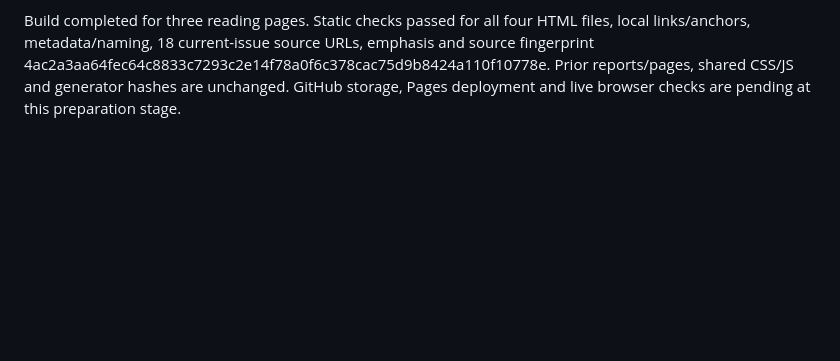
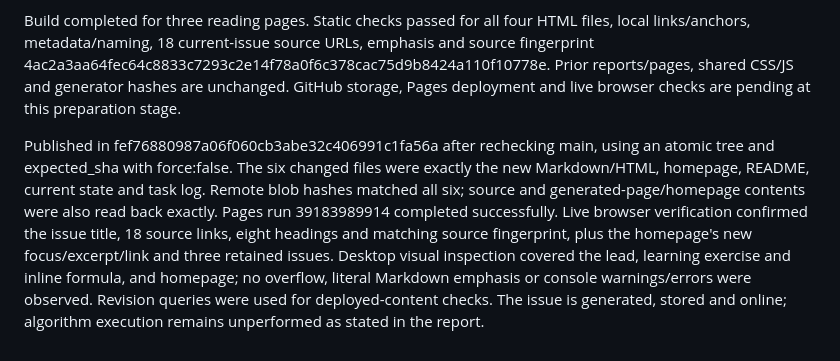
Before and after one commit to KeithKaizhiBai/QuantumDaily, a Markdown page: TASK_LOG.md, the part around the change. Rendered like a GitHub page; blank space fills up the shorter version.

Commit message:
Record verified publication of the October 19 brief
Save remote-content, Pages deployment and live report/homepage checks. Keep original report cadence and note the observed trigger timing.

```diff
--- a/TASK_LOG.md
+++ b/TASK_LOG.md
@@ -59,3 +59,5 @@ Read original company/institutional announcements, framework documentation/relea
 Prepared three concise developments, trends and a PennyLane/PyTorch two-qubit calibration exercise. The Bell-projector expression, basis rotations, 4+3 measurement-setting count and exponential full-calibration scaling were manually checked as an implementation assessment. No quantum simulation, fitting, training or paid hardware work was performed. Completed factual/citation and full-prose editorial passes before building the webpage.
 
 Build completed for three reading pages. Static checks passed for all four HTML files, local links/anchors, metadata/naming, 18 current-issue source URLs, emphasis and source fingerprint 4ac2a3aa64fec64c8833c7293c2e14f78a0f6c378cac75d9b8424a110f10778e. Prior reports/pages, shared CSS/JS and generator hashes are unchanged. GitHub storage, Pages deployment and live browser checks are pending at this preparation stage.
+
+Published in fef76880987a06f060cb3abe32c406991c1fa56a after rechecking main, using an atomic tree and expected_sha with force:false. The six changed files were exactly the new Markdown/HTML, homepage, README, current state and task log. Remote blob hashes matched all six; source and generated-page/homepage contents were also read back exactly. Pages run 39183989914 completed successfully. Live browser verification confirmed the issue title, 18 source links, eight headings and matching source fingerprint, plus the homepage's new focus/excerpt/link and three retained issues. Desktop visual inspection covered the lead, learning exercise and inline formula, and homepage; no overflow, literal Markdown emphasis or console warnings/errors were observed. Revision queries were used for deployed-content checks. The issue is generated, stored and online; algorithm execution remains unperformed as stated in the report.
```
Also changed, not shown: PROJECT_SUMMARY.md (+4 -4 lines).
